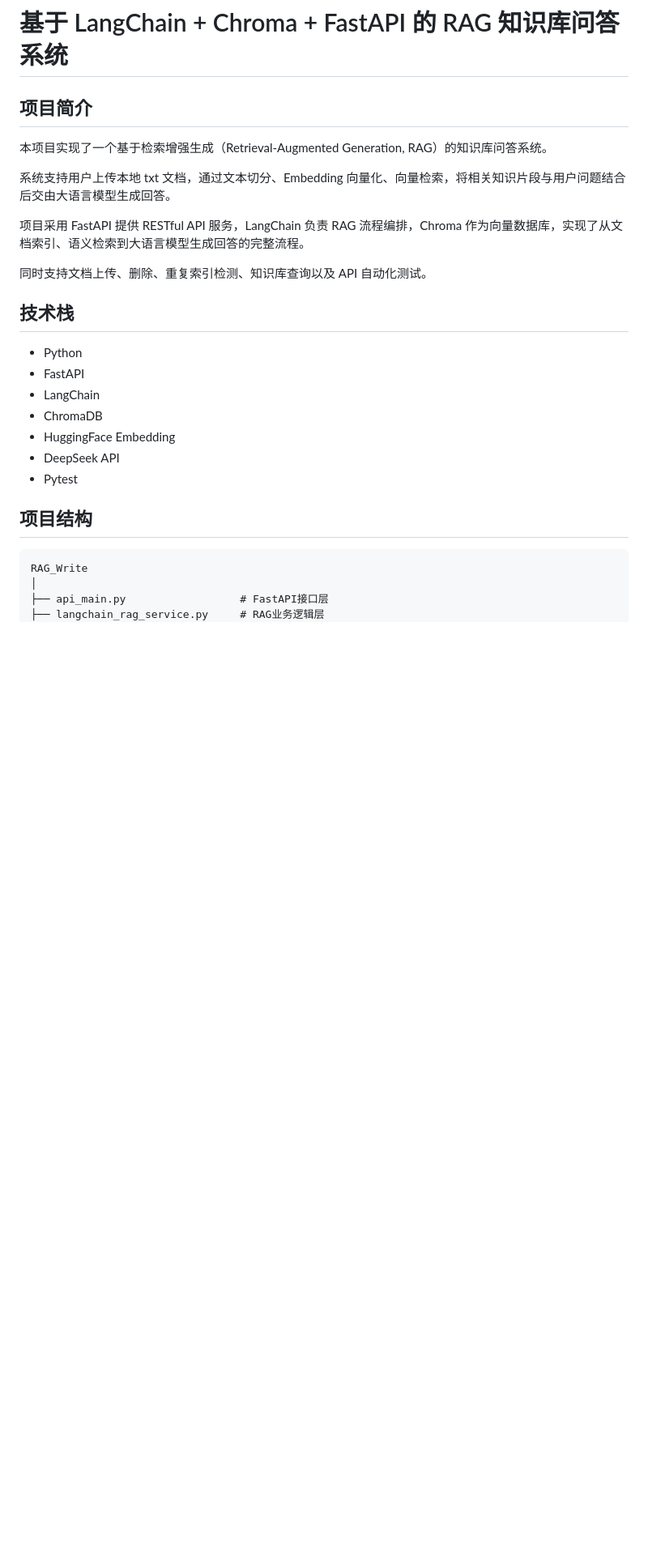
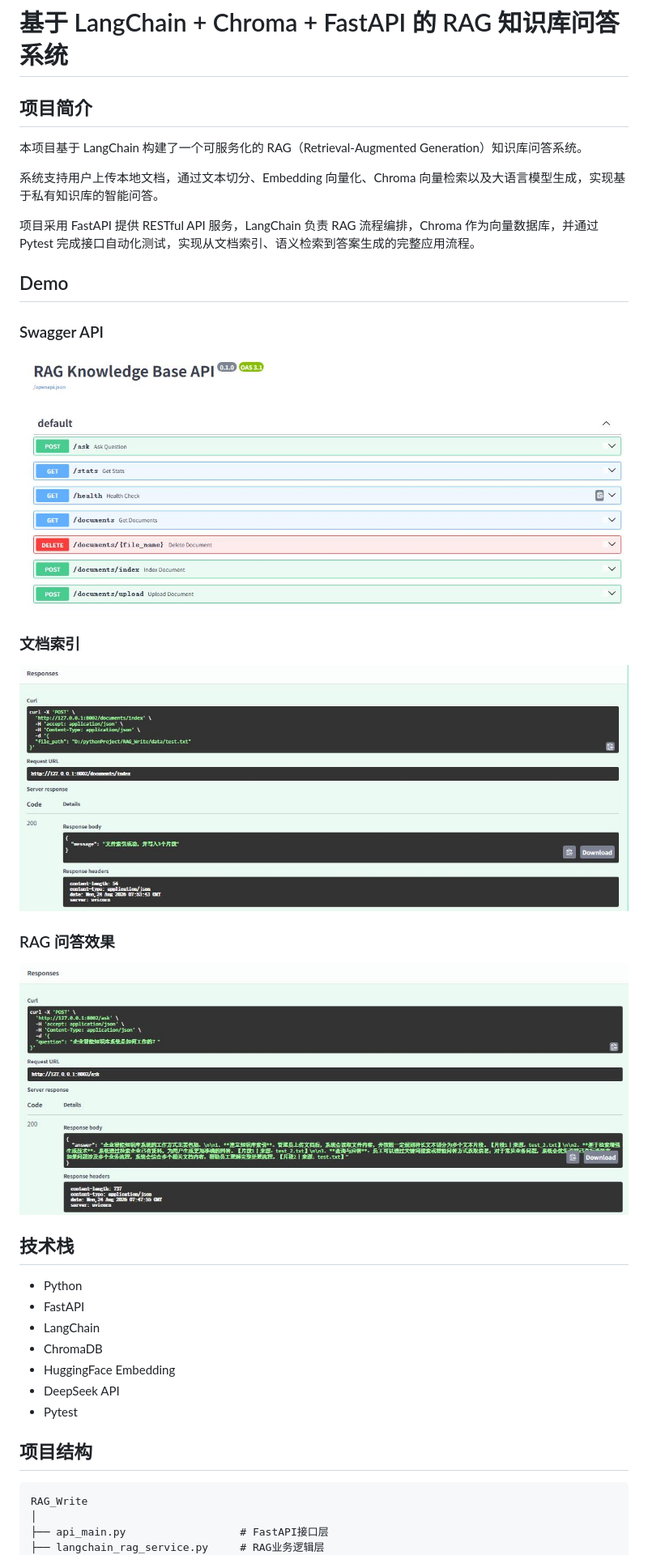
Before and after one commit to adrianwen98/CiteRAG, a Markdown page: README.md, the part around one of its changes. Shown at 81% size. Rendered like a GitHub page; blank space fills up the shorter version.

Commit message:
Improve README documentation

```diff
--- a/README.md
+++ b/README.md
@@ -2,13 +2,28 @@
 
 ## 项目简介
 
-本项目实现了一个基于检索增强生成（Retrieval-Augmented Generation, RAG）的知识库问答系统。
+本项目基于 LangChain 构建了一个可服务化的 RAG（Retrieval-Augmented Generation）知识库问答系统。
 
-系统支持用户上传本地 txt 文档，通过文本切分、Embedding 向量化、向量检索，将相关知识片段与用户问题结合后交由大语言模型生成回答。
+系统支持用户上传本地文档，通过文本切分、Embedding 向量化、Chroma 向量检索以及大语言模型生成，实现基于私有知识库的智能问答。
 
-项目采用 FastAPI 提供 RESTful API 服务，LangChain 负责 RAG 流程编排，Chroma 作为向量数据库，实现了从文档索引、语义检索到大语言模型生成回答的完整流程。
+项目采用 FastAPI 提供 RESTful API 服务，LangChain 负责 RAG 流程编排，Chroma 作为向量数据库，并通过 Pytest 完成接口自动化测试，实现从文档索引、语义检索到答案生成的完整应用流程。
 
-同时支持文档上传、删除、重复索引检测、知识库查询以及 API 自动化测试。
+
+## Demo
+
+### Swagger API
+
+![Swagger API](docs/images/swagger.jpg)
+
+
+### 文档索引
+
+![Document Index](docs/images/index.jpg)
+
+
+### RAG 问答效果
+
+![RAG Answer](docs/images/rag_answer.jpg)
 
 
 ## 技术栈
```
Also changed, not shown: other parts of README.md (+1 -1 lines).
